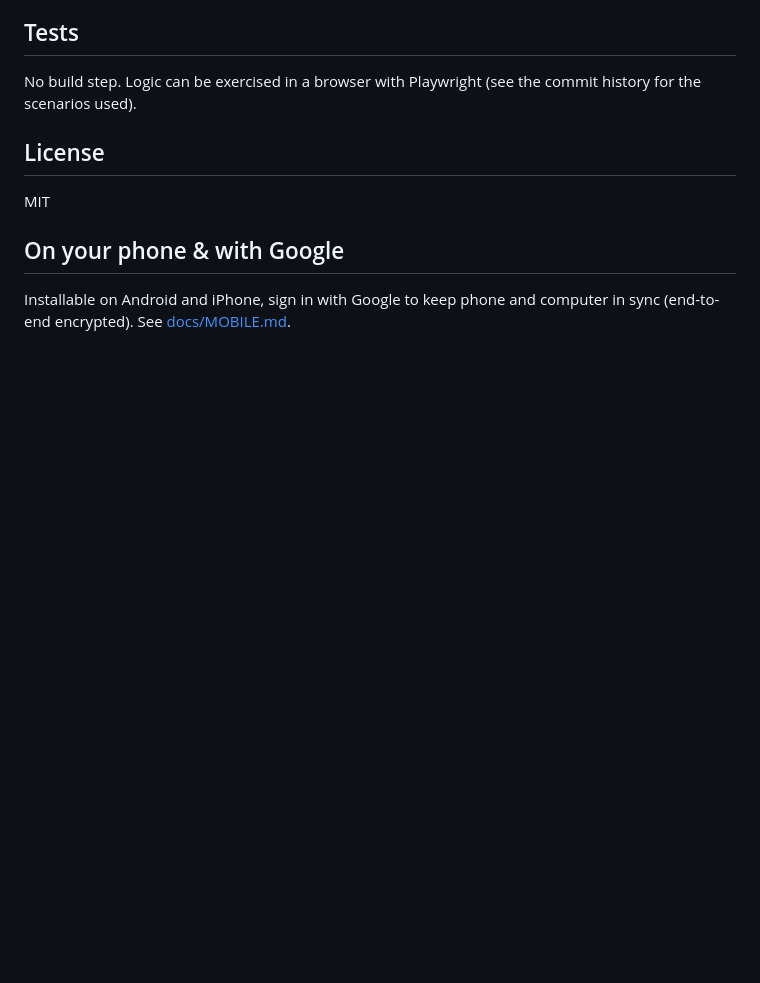
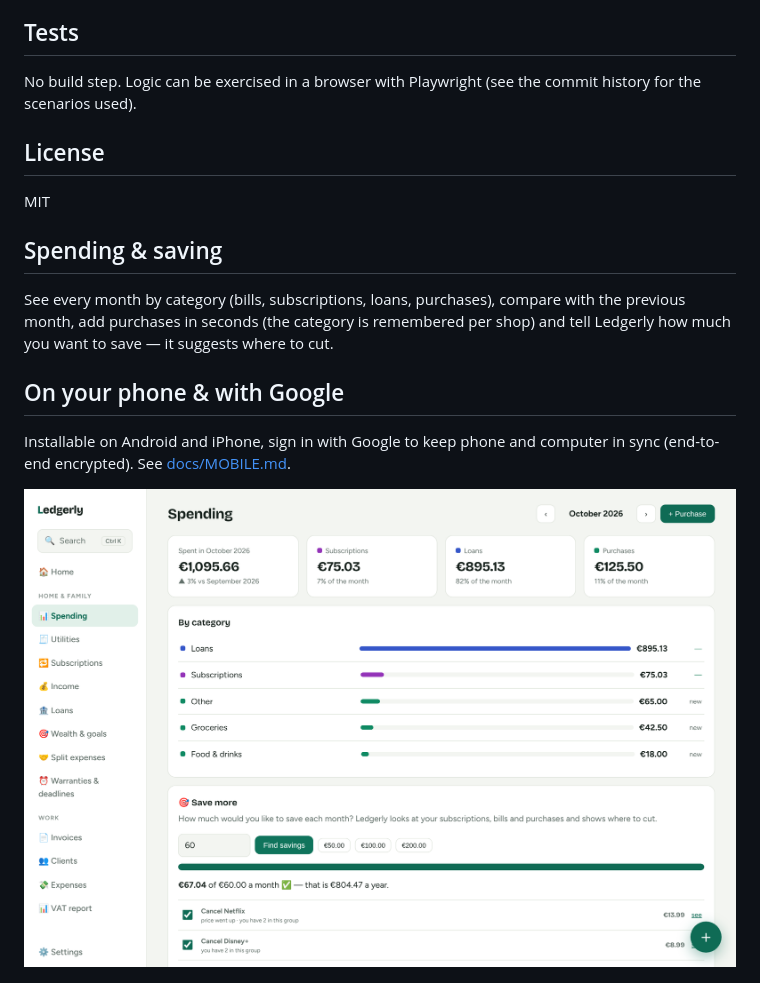
Before and after one commit to JoaoAntunesss/ledgerly, a Markdown page: README.md, the part around the change. GitHub-like rendering; pictures changed too: docs/spending.png (added); blank space fills up the shorter version.

Commit message:
Spending page: monthly categories, quick purchases, savings planner

```diff
--- a/README.md
+++ b/README.md
@@ -60,7 +60,12 @@ No build step. Logic can be exercised in a browser with Playwright (see the comm
 ## License
 MIT
 
+## Spending & saving
+See every month by category (bills, subscriptions, loans, purchases), compare with the previous month, add purchases in seconds (the category is remembered per shop) and tell Ledgerly how much you want to save — it suggests where to cut.
+
 ## On your phone & with Google
 Installable on Android and iPhone, sign in with Google to keep phone and computer in sync (end-to-end encrypted). See [docs/MOBILE.md](docs/MOBILE.md).
 
+![Spending](docs/spending.png)
+
 ![Mobile](docs/mobile.png)
```
Also changed, not shown: 5 other files.
